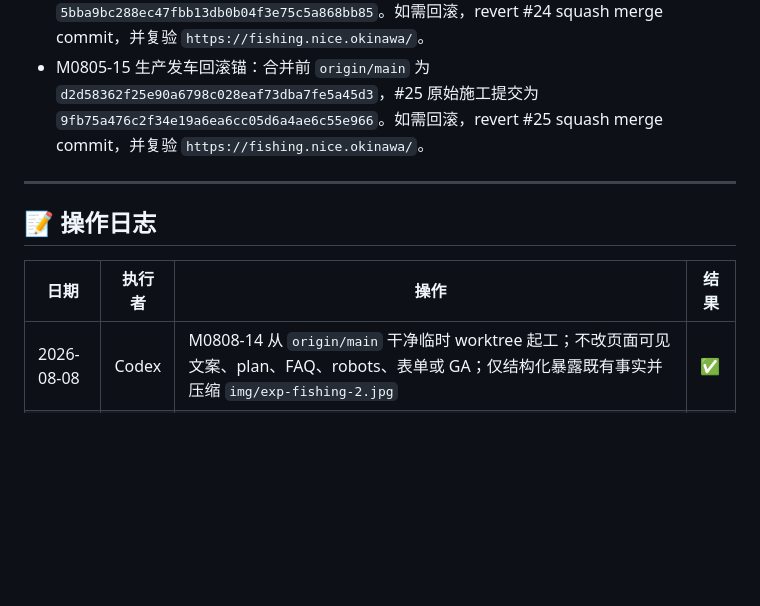
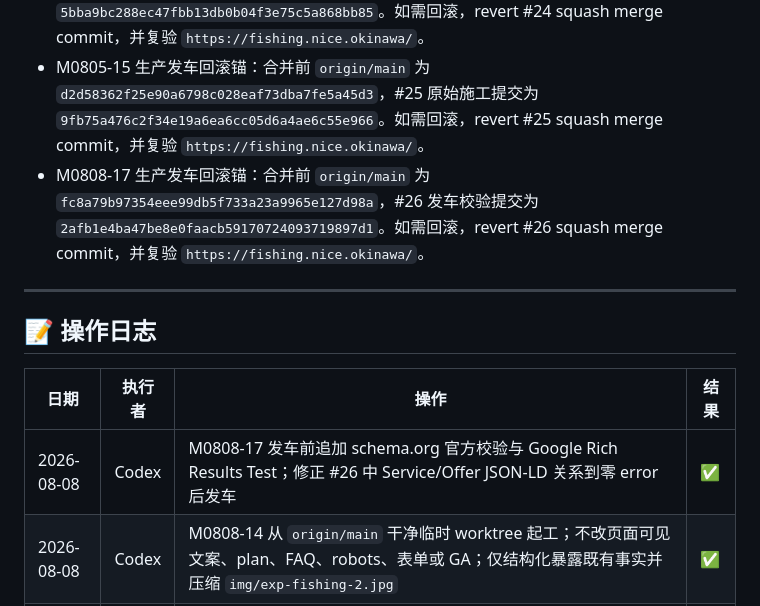
Before and after one commit to wanjiaoben/fishing, a Markdown page: records.md, the part around the change. Rendered like a GitHub page; blank space fills up the shorter version.

Commit message:
M0808-17 record release anchor

```diff
--- a/records.md
+++ b/records.md
@@ -65,6 +65,7 @@
 - 旅行活动页面必须说明现场活动保险、自行购买海外旅行保险、翻译协调边界和联系担当。
 - M0805-06 生产发车回滚锚：合并前 `origin/main` 为 `b28d112754b3904d4c6929e4a3ab837795741a66`，#24 原始施工提交为 `5bba9bc288ec47fbb13db0b04f3e75c5a868bb85`。如需回滚，revert #24 squash merge commit，并复验 `https://fishing.nice.okinawa/`。
 - M0805-15 生产发车回滚锚：合并前 `origin/main` 为 `d2d58362f25e90a6798c028eaf73dba7fe5a45d3`，#25 原始施工提交为 `9fb75a476c2f34e19a6ea6cc05d6a4ae6c55e966`。如需回滚，revert #25 squash merge commit，并复验 `https://fishing.nice.okinawa/`。
+- M0808-17 生产发车回滚锚：合并前 `origin/main` 为 `fc8a79b97354eee99db5f733a23a9965e127d98a`，#26 发车校验提交为 `2afb1e4ba47be8e0faacb59170724093719897d1`。如需回滚，revert #26 squash merge commit，并复验 `https://fishing.nice.okinawa/`。
 
 ---
 
@@ -72,6 +73,7 @@
 
 | 日期 | 执行者 | 操作 | 结果 |
 |------|--------|------|------|
+| 2026-08-08 | Codex | M0808-17 发车前追加 schema.org 官方校验与 Google Rich Results Test；修正 #26 中 Service/Offer JSON-LD 关系到零 error 后发车 | ✅ |
 | 2026-08-08 | Codex | M0808-14 从 `origin/main` 干净临时 worktree 起工；不改页面可见文案、plan、FAQ、robots、表单或 GA；仅结构化暴露既有事实并压缩 `img/exp-fishing-2.jpg` | ✅ |
 | 2026-08-05 | Codex | M0805-13 rev2 从 `origin/main` 干净临时 worktree 起工；移除首页询盘表单、Turnstile 与 inquiry endpoint 前端引用；未改 inquiry Worker、D1 与其他站 | ✅ |
 | 2026-08-05 | Codex | M0805-03 在 `origin/main` 干净临时 worktree 起工；保留现有真实提交链路与失败提示，只在提交成功后通过第一方 analytics endpoint 上报 `contact_click` / `form`；补成功/失败路径回归测试 | ✅ |
```
